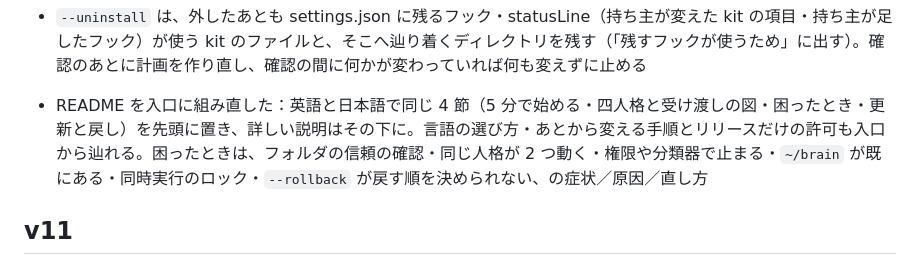
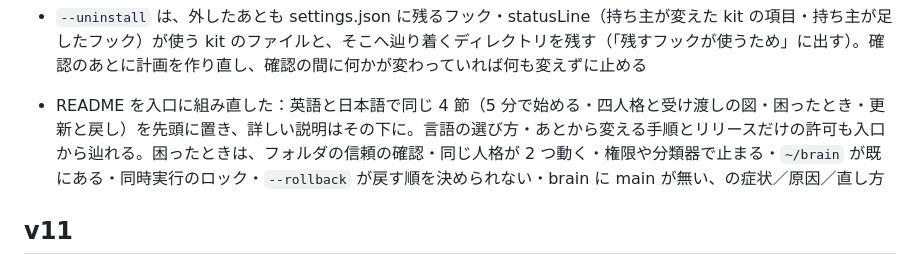
Before and after one commit to chocochocopipip/brain-kit, a Markdown page: CHANGELOG.md, the part around the change. GitHub-like rendering.

```diff
--- a/CHANGELOG.md
+++ b/CHANGELOG.md
@@ -42,7 +42,7 @@
 - アンインストールも `--rollback` でバイトと実行権限を復元でき、brain のコミットは増えない。残った brain の設定で `--update` から再導入できる
 - `--uninstall` は、外したあとも settings.json に残るフック・statusLine（持ち主が変えた kit の項目・持ち主が足したフック）が使う kit のファイルと、そこへ辿り着くディレクトリを残す（「残すフックが使うため」に出す）。確認のあとに計画を作り直し、確認の間に何かが変わっていれば何も変えずに止める
 
-- README を入口に組み直した：英語と日本語で同じ 4 節（5 分で始める・四人格と受け渡しの図・困ったとき・更新と戻し）を先頭に置き、詳しい説明はその下に。言語の選び方・あとから変える手順とリリースだけの許可も入口から辿れる。困ったときは、フォルダの信頼の確認・同じ人格が 2 つ動く・権限や分類器で止まる・`~/brain` が既にある・同時実行のロック・`--rollback` が戻す順を決められない、の症状／原因／直し方
+- README を入口に組み直した：英語と日本語で同じ 4 節（5 分で始める・四人格と受け渡しの図・困ったとき・更新と戻し）を先頭に置き、詳しい説明はその下に。言語の選び方・あとから変える手順とリリースだけの許可も入口から辿れる。困ったときは、フォルダの信頼の確認・同じ人格が 2 つ動く・権限や分類器で止まる・`~/brain` が既にある・同時実行のロック・`--rollback` が戻す順を決められない・brain に main が無い、の症状／原因／直し方
 
 ## v11
 
```
Also changed, not shown: README.md (+2 -0 lines).
